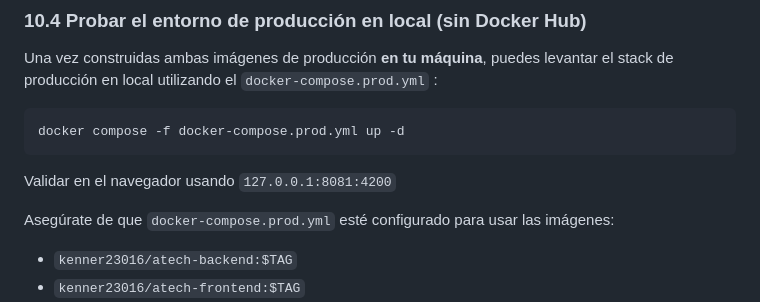
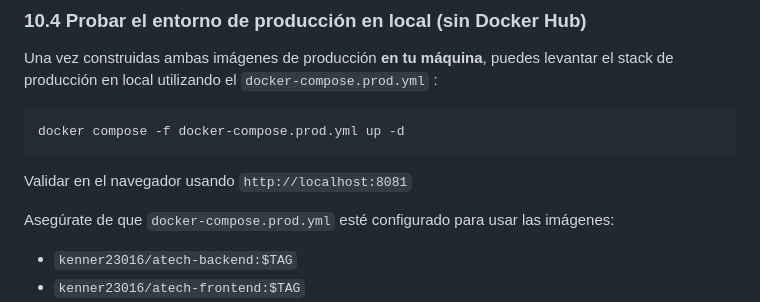
Before and after one commit to Kenner23016/Atech, a Markdown page: README.md, the part around the change. Drawn GitHub-style.

Commit message:
Actualización de datos
Updated the URL for browser validation in README.

````diff
--- a/README.md
+++ b/README.md
@@ -249,7 +249,7 @@ de producción en local utilizando el `docker-compose.prod.yml` :
 ```bash
 docker compose -f docker-compose.prod.yml up -d
 ```
-Validar en el navegador usando `127.0.0.1:8081:4200`
+Validar en el navegador usando `http://localhost:8081`
 
 Asegúrate de que `docker-compose.prod.yml` esté configurado para usar las imágenes:
 - `kenner23016/atech-backend:$TAG`
````
